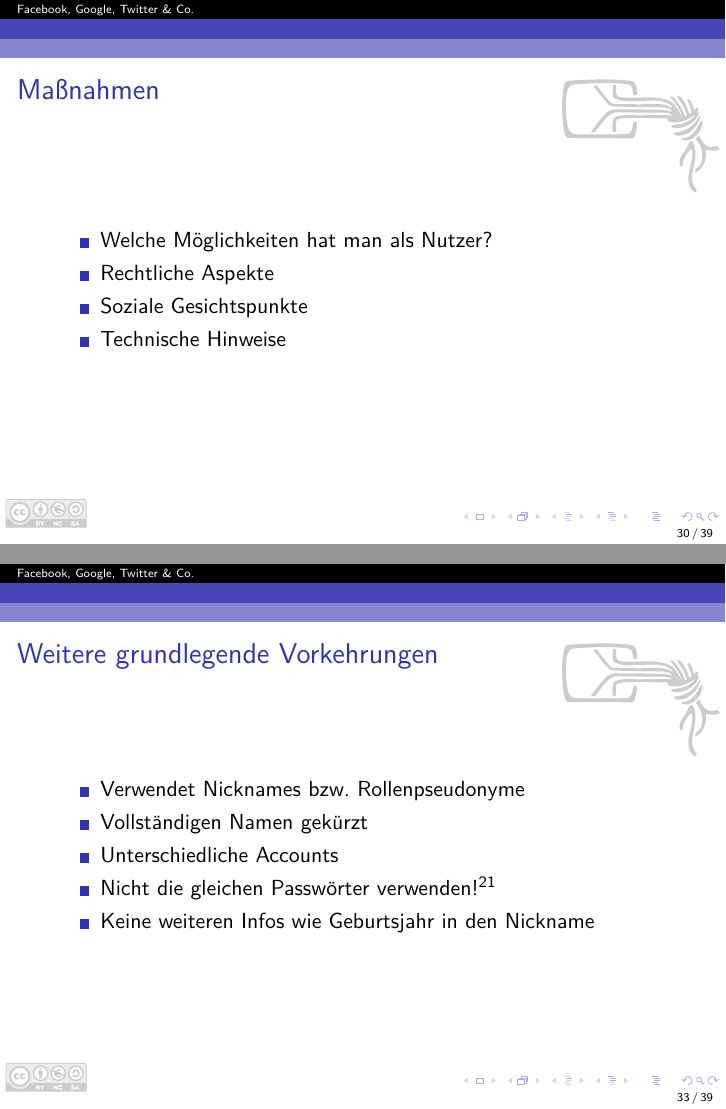
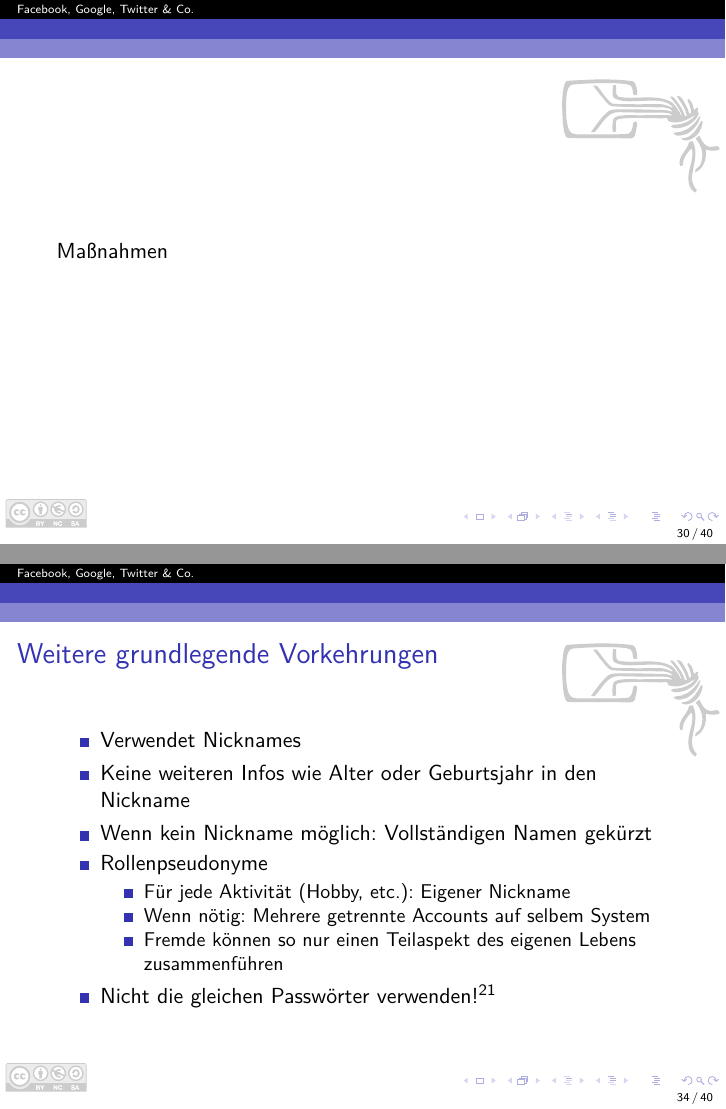
Before and after one commit to Skyr/Vortrag-SocialnetworksGoogleChat, LaTeX slides (SocialnetworksGoogleChat.tex, which reads 4-massnahmen.tex): pages 49 and 52 of 58 before the commit and pages 49 and 53 of 59 after it, joined at a grey line. Compiled offline with pdfLaTeX.

Commit message:
Titelfolie, Referenzen. Rollenpseudonyme überarbeitet

```diff
--- a/4-massnahmen.tex
+++ b/4-massnahmen.tex
@@ -1,3 +1,7 @@
+\begin{frame}
+Maßnahmen
+\end{frame}
+
 \begin{frame}{Maßnahmen}
 	\begin{itemize}
 		\item Welche M\"oglichkeiten hat man als Nutzer?
@@ -36,11 +40,16 @@
 
 \begin{frame}{Weitere grundlegende Vorkehrungen}
 	\begin{itemize}
-		\item Verwendet Nicknames bzw. Rollenpseudonyme
-		\item Vollst\"andigen Namen gek\"urzt
-		\item Unterschiedliche Accounts
+		\item Verwendet Nicknames
+		\item Keine weiteren Infos wie Alter oder Geburtsjahr in den Nickname
+		\item Wenn kein Nickname möglich: Vollständigen Namen gekürzt
+		\item Rollenpseudonyme
+		\begin{itemize}
+			\item Für jede Aktivität (Hobby, etc.): Eigener Nickname
+			\item Wenn nötig: Mehrere getrennte Accounts auf selbem System
+			\item Fremde können so nur einen Teilaspekt des eigenen Lebens zusammenführen
+		\end{itemize}
 		\item Nicht die gleichen Passw\"orter verwenden!\urlref{1}{http://stefan.ploing.de/2007-03-15-mittel-gegen-passwort-inflation}
-		\item Keine weiteren Infos wie Geburtsjahr in den Nickname
 	\end{itemize}
 \end{frame}
 
```
